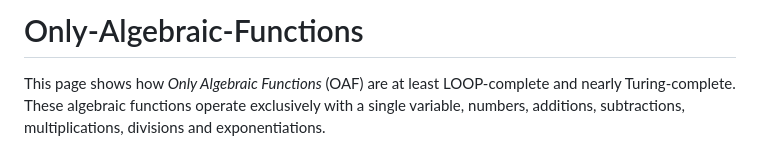
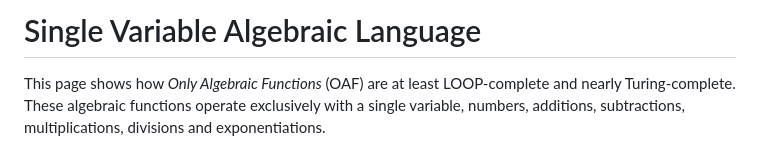
Before and after one commit to 772/single-variable-algebra-compiler, a Markdown page: README.md, the part around the change. GitHub-like rendering.

```diff
--- a/Only-Algebraic-Functions.md
+++ b/README.md
@@ -1,4 +1,4 @@
-# Only-Algebraic-Functions
+# Single Variable Algebraic Language
 
 This page shows how _Only Algebraic Functions_ (OAF) are at least LOOP-complete and nearly Turing-complete. These algebraic functions operate exclusively with a single variable, numbers, additions, subtractions, multiplications, divisions and exponentiations.
 
```
